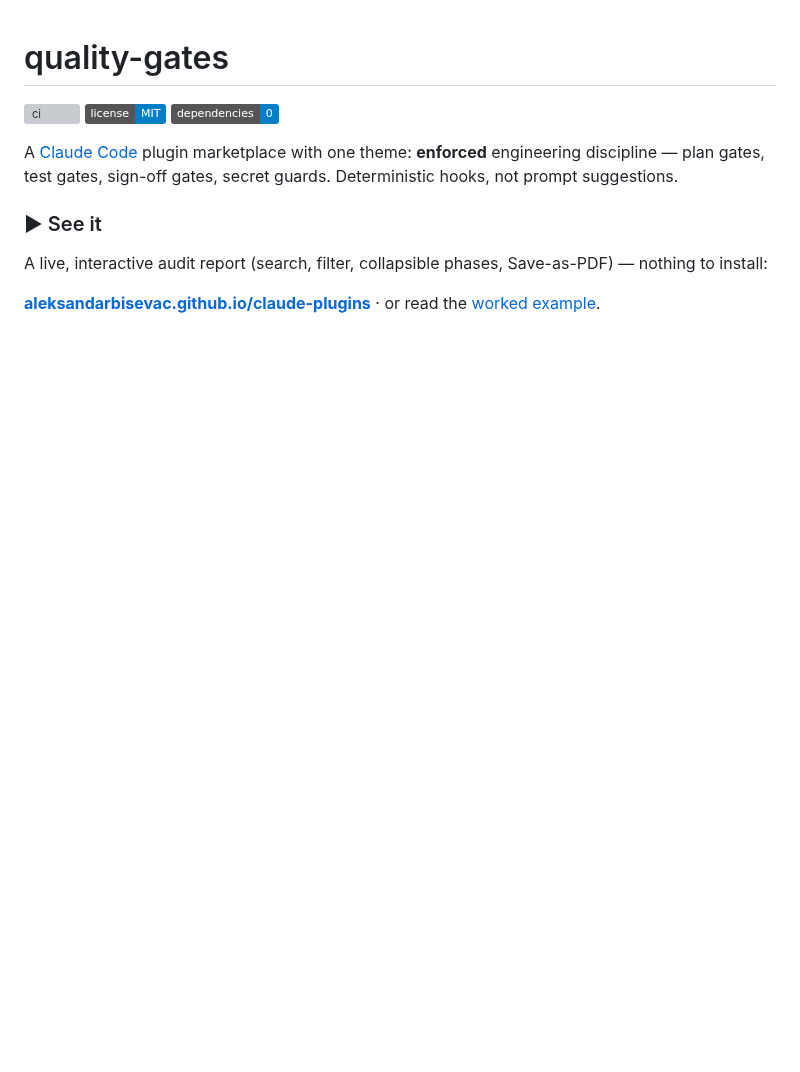
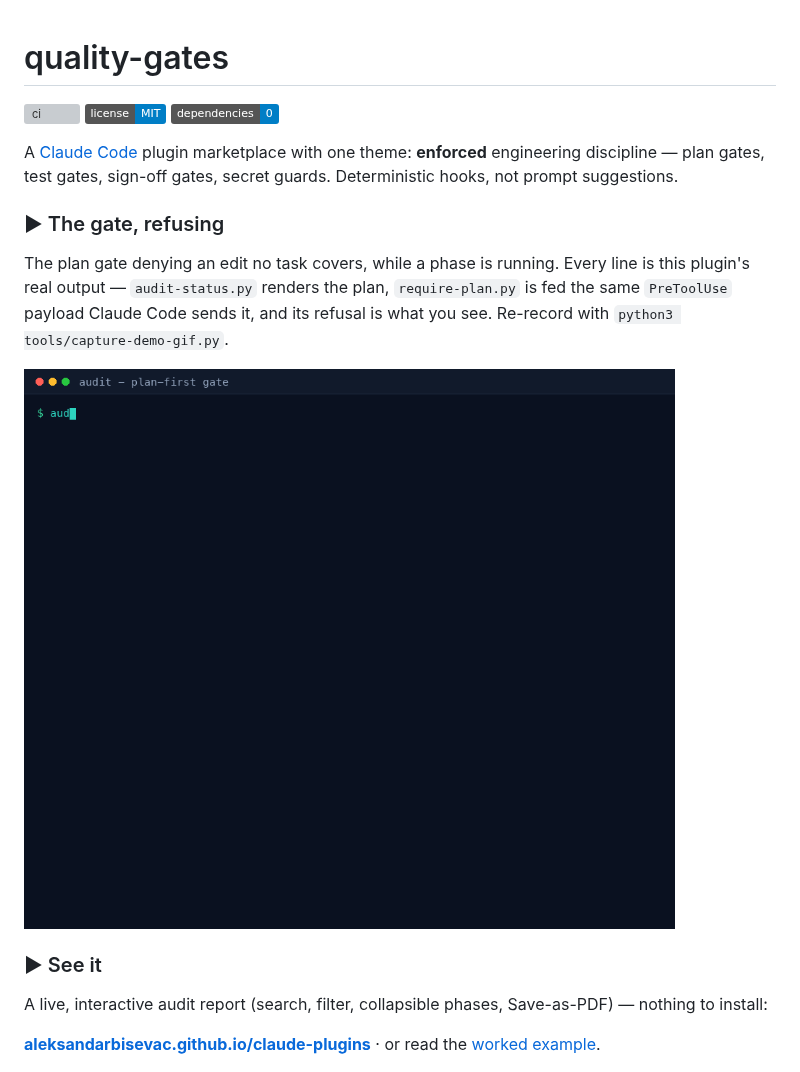
Before and after one commit to AleksandarBisevac/claude-plugins, a Markdown page: README.md, the part around the change. GitHub-like rendering; pictures changed too: docs/screenshots/demo-gate.gif (added); badges without logos; blank space fills up the shorter version; grey boxes are pictures that could not be loaded.

```diff
--- a/README.md
+++ b/README.md
@@ -7,6 +7,15 @@
 A [Claude Code](https://code.claude.com) plugin marketplace with one theme:
 **enforced** engineering discipline — plan gates, test gates, sign-off gates,
 secret guards. Deterministic hooks, not prompt suggestions.
+
+### ▶ The gate, refusing
+
+The plan gate denying an edit no task covers, while a phase is running. Every line is
+this plugin's real output — `audit-status.py` renders the plan, `require-plan.py` is fed
+the same `PreToolUse` payload Claude Code sends it, and its refusal is what you see.
+Re-record with `python3 tools/capture-demo-gif.py`.
+
+![The plan gate: an edit inside the plan passes silently, an edit outside it is refused with the file named and a way out](docs/screenshots/demo-gate.gif)
 
 ### ▶ See it
 
```
Also changed, not shown: 2 other files.
